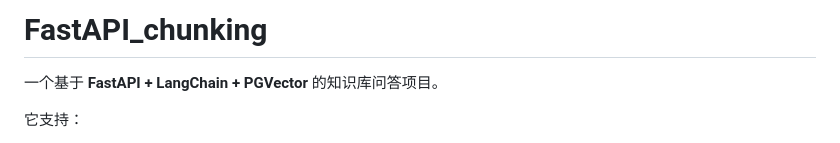
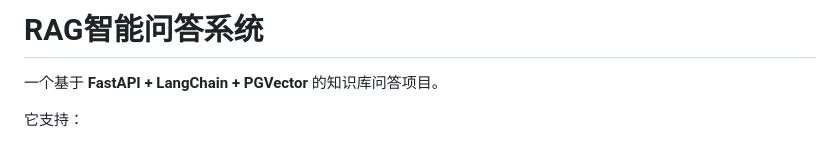
Before and after one commit to Lin-code-code/knowledge_qa, a Markdown page: README.md, the part around the change. GitHub-like rendering.

Commit message:
更新README

```diff
--- a/README.md
+++ b/README.md
@@ -1,4 +1,4 @@
-# FastAPI_chunking
+# RAG智能问答系统
 
 一个基于 **FastAPI + LangChain + PGVector** 的知识库问答项目。
 
```
